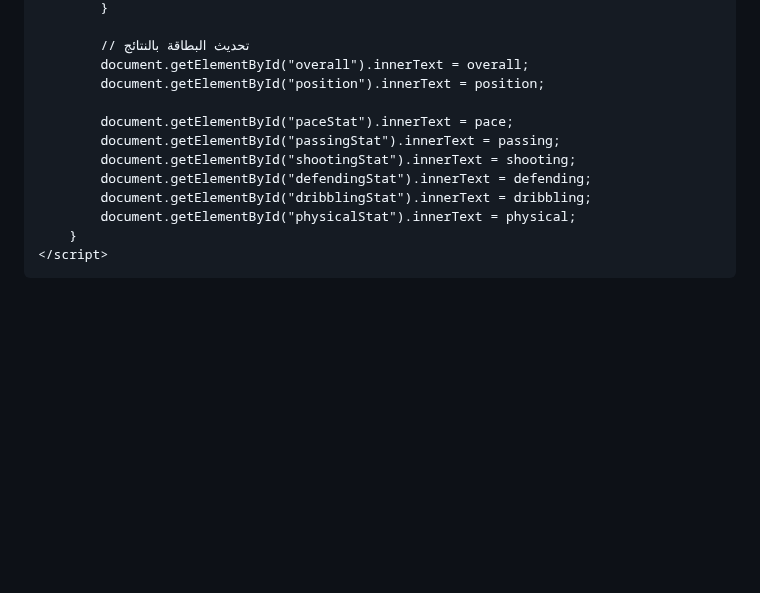
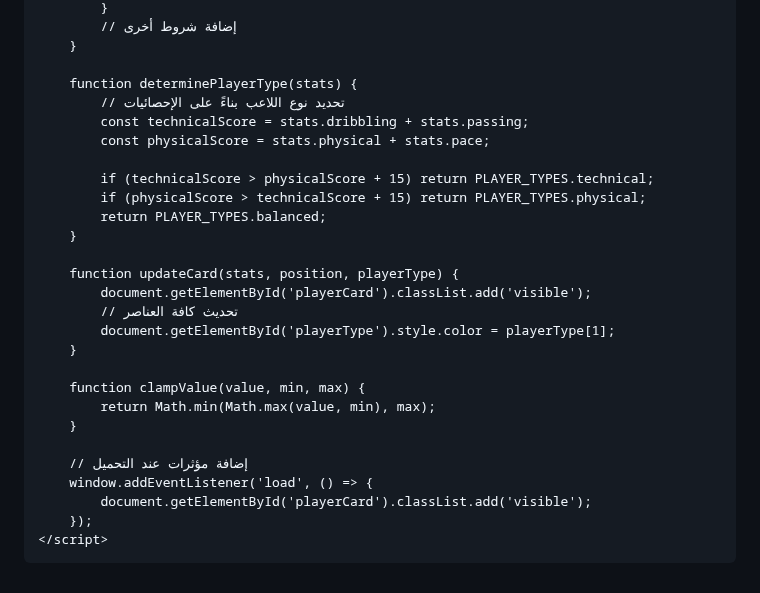
Before and after one commit to Nadjibbenayach/nadjibbenayach.github.io, a Markdown page: README.md, the part around one of its changes. Rendered like a GitHub page; blank space fills up the shorter version.

```diff
--- a/README.md
+++ b/README.md
@@ -127,16 +276,31 @@
             }
+            // إضافة شروط أخرى
+        }
 
-            // تحديث البطاقة بالنتائج
-            document.getElementById("overall").innerText = overall;
-            document.getElementById("position").innerText = position;
+        function determinePlayerType(stats) {
+            // تحديد نوع اللاعب بناءً على الإحصائيات
+            const technicalScore = stats.dribbling + stats.passing;
+            const physicalScore = stats.physical + stats.pace;
 
-            document.getElementById("paceStat").innerText = pace;
-            document.getElementById("passingStat").innerText = passing;
-            document.getElementById("shootingStat").innerText = shooting;
-            document.getElementById("defendingStat").innerText = defending;
-            document.getElementById("dribblingStat").innerText = dribbling;
-            document.getElementById("physicalStat").innerText = physical;
+            if (technicalScore > physicalScore + 15) return PLAYER_TYPES.technical;
+            if (physicalScore > technicalScore + 15) return PLAYER_TYPES.physical;
+            return PLAYER_TYPES.balanced;
         }
+
+        function updateCard(stats, position, playerType) {
+            document.getElementById('playerCard').classList.add('visible');
+            // تحديث كافة العناصر
+            document.getElementById('playerType').style.color = playerType[1];
+        }
+
+        function clampValue(value, min, max) {
+            return Math.min(Math.max(value, min), max);
+        }
+
+        // إضافة مؤثرات عند التحميل
+        window.addEventListener('load', () => {
+            document.getElementById('playerCard').classList.add('visible');
+        });
     </script>
 </body>
 </html>
```
Also changed, not shown: other parts of README.md (+232 -83 lines).
